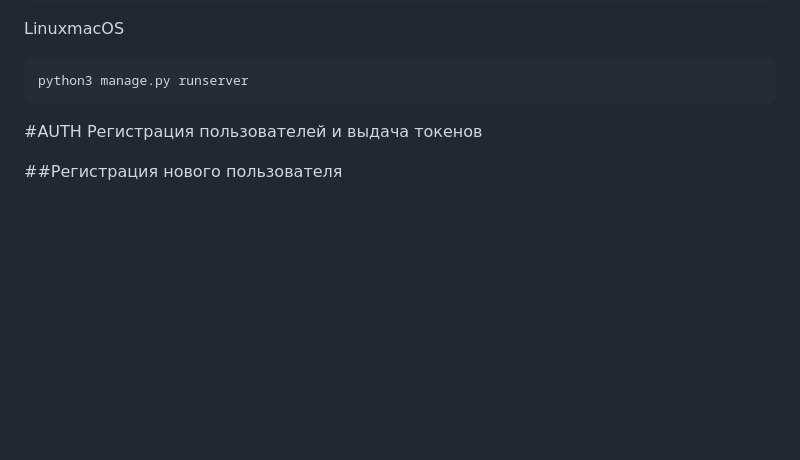
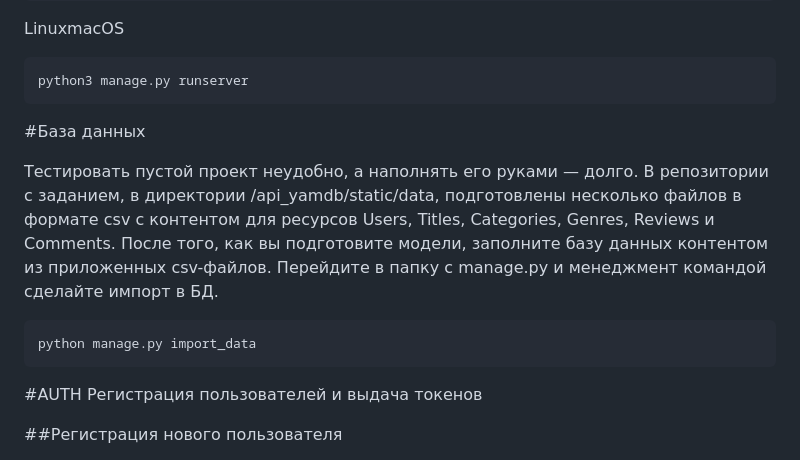
Before and after one commit to Alexey-Koltsov/api_yamdb, a Markdown page: README.md, the part around the change. Rendered like a GitHub page; blank space fills up the shorter version.

Commit message:
Add DB filling

````diff
--- a/README.md
+++ b/README.md
@@ -78,6 +78,16 @@ python manage.py runserver
 LinuxmacOS
 ```
 python3 manage.py runserver
+```
+
+#База данных
+
+Тестировать пустой проект неудобно, а наполнять его руками — долго.
+В репозитории с заданием, в директории /api_yamdb/static/data, подготовлены несколько файлов в формате csv с контентом для ресурсов Users, Titles, Categories, Genres, Reviews и Comments.
+После того, как вы подготовите модели, заполните базу данных контентом из приложенных csv-файлов.
+Перейдите в папку с manage.py и менеджмент командой cделайте импорт в БД.
+```
+python manage.py import_data
 ```
 
 #AUTH
````
